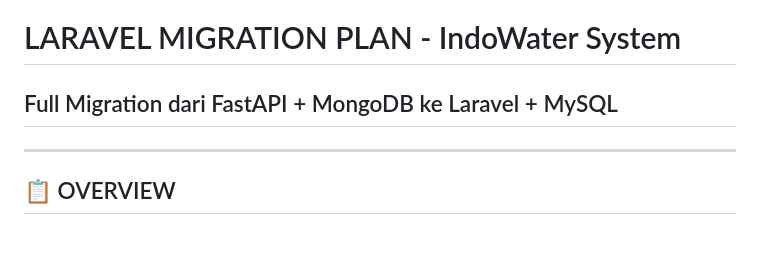
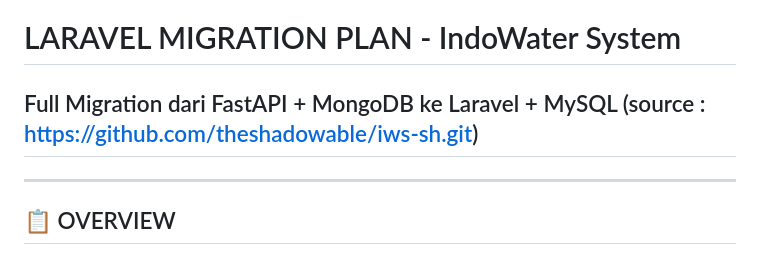
Before and after one commit to DiniAmalia77/IndoWater-Solution, a Markdown page: LARAVEL_MIGRATION_PLAN.md, the part around the change. Rendered like a GitHub page.

```diff
--- a/LARAVEL_MIGRATION_PLAN.md
+++ b/LARAVEL_MIGRATION_PLAN.md
@@ -1,5 +1,5 @@
 # LARAVEL MIGRATION PLAN - IndoWater System
-## Full Migration dari FastAPI + MongoDB ke Laravel + MySQL
+## Full Migration dari FastAPI + MongoDB ke Laravel + MySQL (source : https://github.com/theshadowable/iws-sh.git)
 
 ---
 
```
